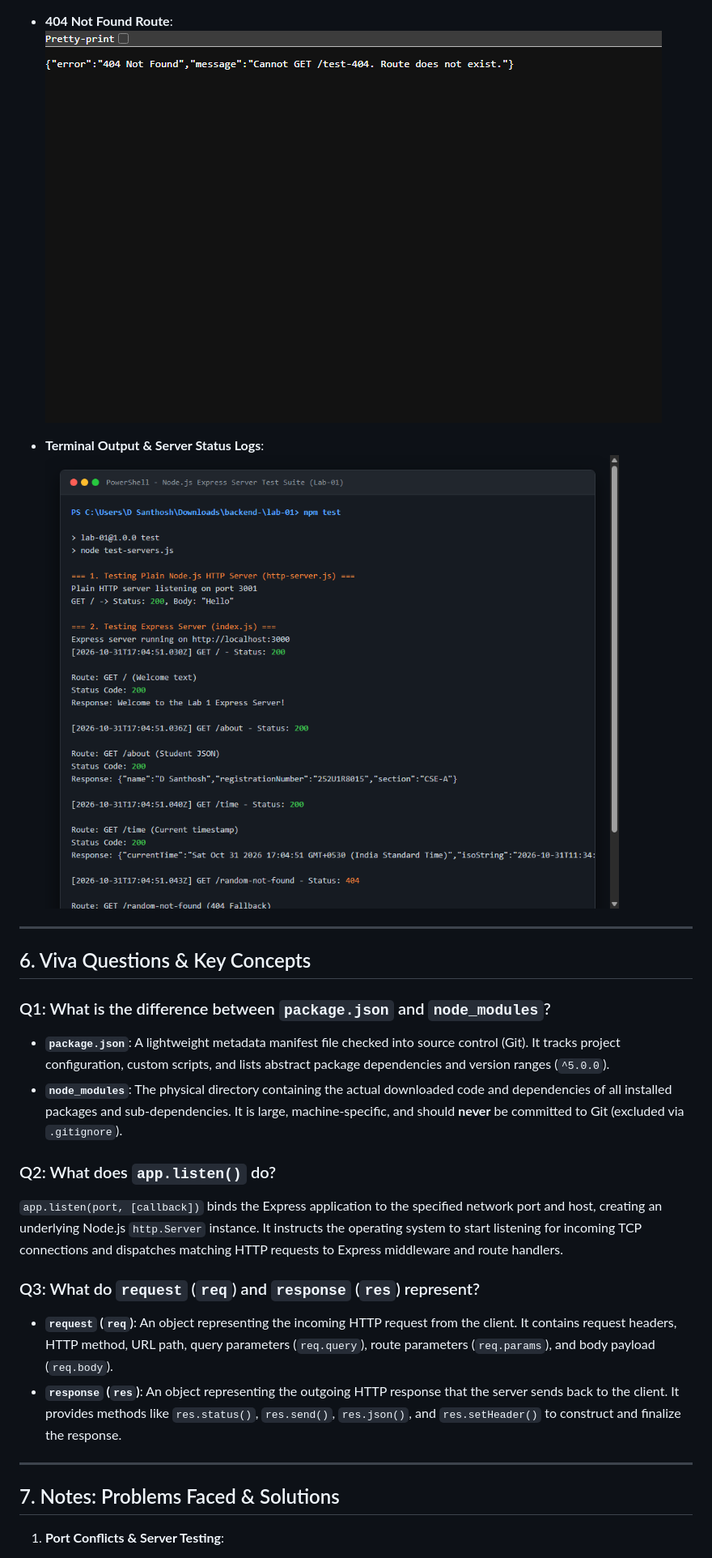
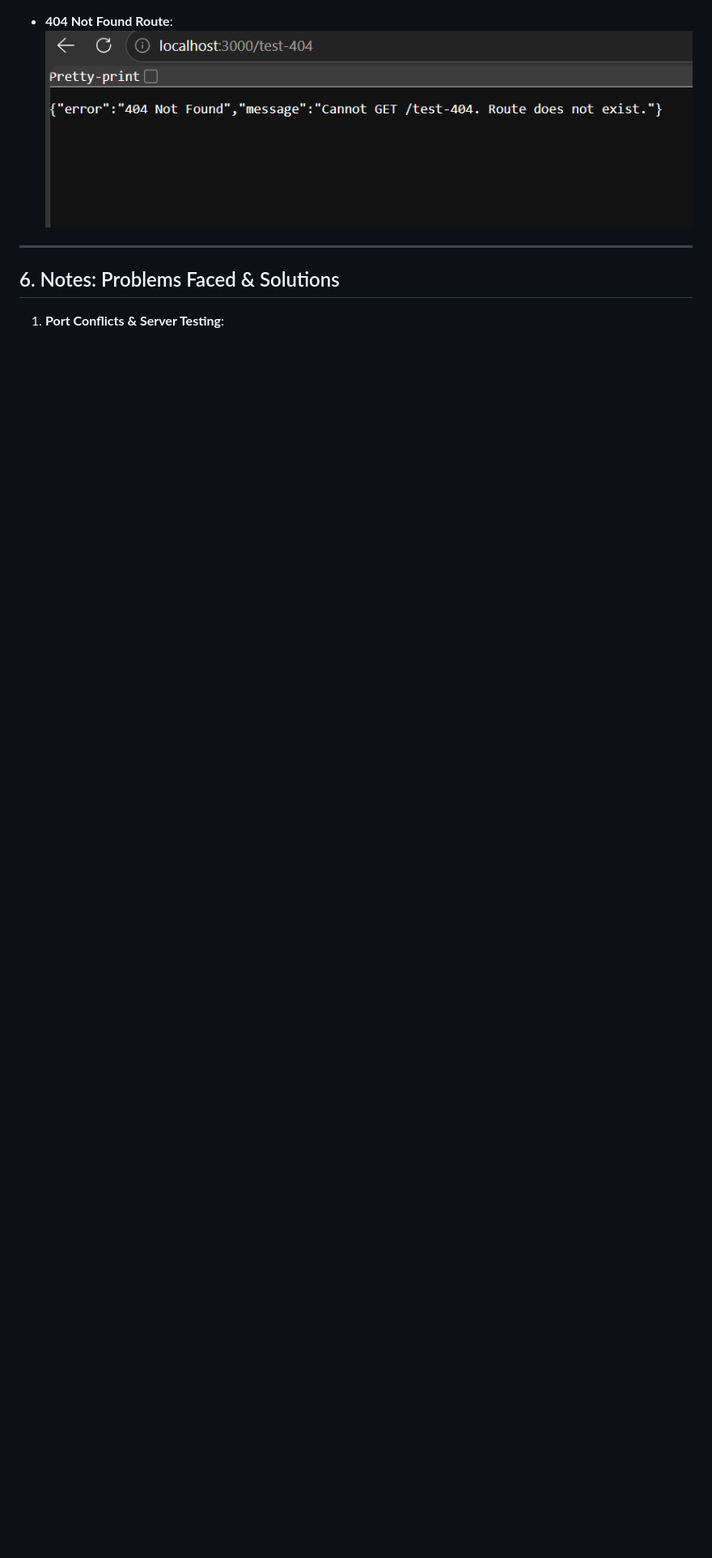
Before and after one commit to DevarlaSanthosh/Backend-labs, a Markdown page: lab-01/README.md, the part around one of its changes. Shown at 81% size. Drawn GitHub-style; pictures changed too: lab-01/screenshots/route_404.png, lab-01/screenshots/server_logs.png (deleted); blank space fills up the shorter version.

```diff
--- a/lab-01/README.md
+++ b/lab-01/README.md
@@ -114,28 +114,10 @@ npm install
 
 - **404 Not Found Route**:
   ![404 Error](screenshots/route_404.png)
-
-- **Terminal Output & Server Status Logs**:
-  ![Terminal Logs](screenshots/server_logs.png)
-
 ---
 
-## 6. Viva Questions & Key Concepts
 
-### Q1: What is the difference between `package.json` and `node_modules`?
-- **`package.json`**: A lightweight metadata manifest file checked into source control (Git). It tracks project configuration, custom scripts, and lists abstract package dependencies and version ranges (`^5.0.0`).
-- **`node_modules`**: The physical directory containing the actual downloaded code and dependencies of all installed packages and sub-dependencies. It is large, machine-specific, and should **never** be committed to Git (excluded via `.gitignore`).
-
-### Q2: What does `app.listen()` do?
-`app.listen(port, [callback])` binds the Express application to the specified network port and host, creating an underlying Node.js `http.Server` instance. It instructs the operating system to start listening for incoming TCP connections and dispatches matching HTTP requests to Express middleware and route handlers.
-
-### Q3: What do `request` (`req`) and `response` (`res`) represent?
-- **`request` (`req`)**: An object representing the incoming HTTP request from the client. It contains request headers, HTTP method, URL path, query parameters (`req.query`), route parameters (`req.params`), and body payload (`req.body`).
-- **`response` (`res`)**: An object representing the outgoing HTTP response that the server sends back to the client. It provides methods like `res.status()`, `res.send()`, `res.json()`, and `res.setHeader()` to construct and finalize the response.
-
----
-
-## 7. Notes: Problems Faced & Solutions
+## 6. Notes: Problems Faced & Solutions
 
 1. **Port Conflicts & Server Testing**:
    - *Problem*: Testing both `http-server.js` and `index.js` simultaneously resulted in `EADDRINUSE` port collision on port 3000.
```
Also changed, not shown: other parts of lab-01/README.md (+1 -1 lines), lab-01/screenshots/route_about.png, lab-01/screenshots/route_get.png (added), lab-01/screenshots/route_root.png (deleted), lab-01/screenshots/route_time.png.
